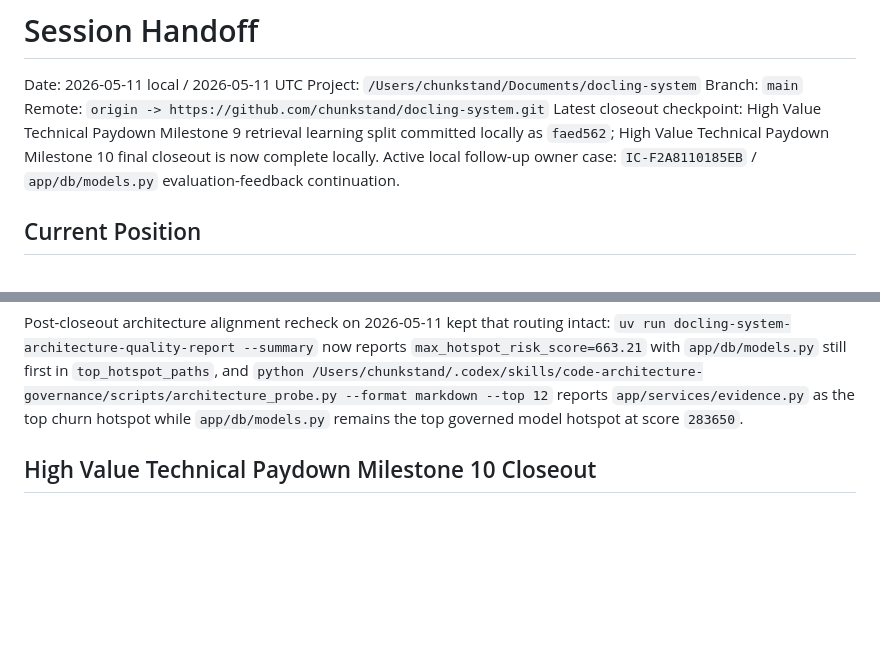
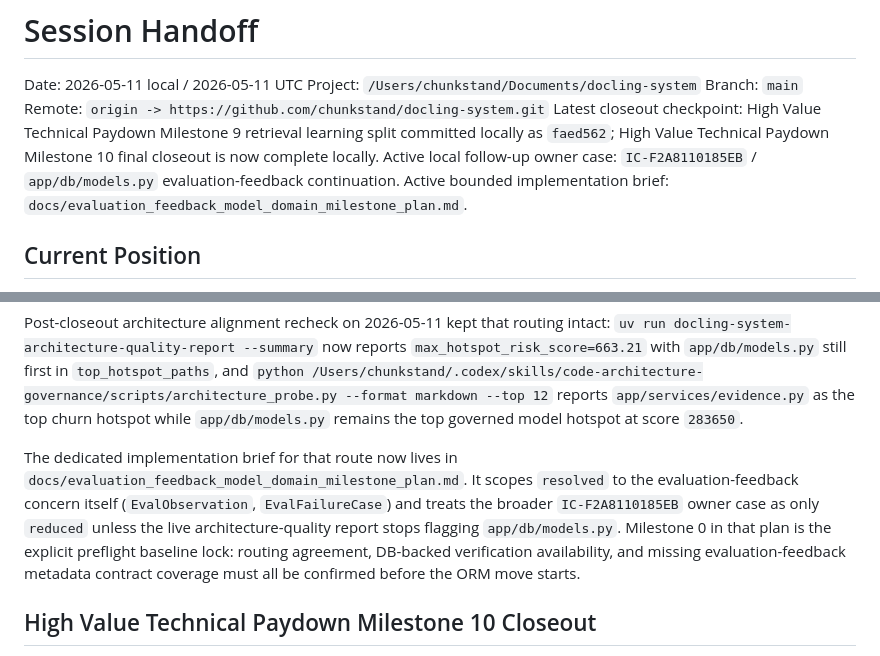
Before and after one commit to chunkstand/docling-system, a Markdown page: docs/SESSION_HANDOFF.md, 2 parts joined by grey strips. Rendered like a GitHub page; blank space fills up the shorter version.

```diff
--- a/docs/SESSION_HANDOFF.md
+++ b/docs/SESSION_HANDOFF.md
@@ -9,6 +9,8 @@ learning split committed locally as `faed562`; High Value Technical Paydown
 Milestone 10 final closeout is now complete locally.
 Active local follow-up owner case: `IC-F2A8110185EB` /
 `app/db/models.py` evaluation-feedback continuation.
+Active bounded implementation brief:
+`docs/evaluation_feedback_model_domain_milestone_plan.md`.
 
 ## Current Position
 
@@ -92,6 +94,16 @@ reports `max_hotspot_risk_score=663.21` with `app/db/models.py` still first in
 `python /Users/chunkstand/.codex/skills/code-architecture-governance/scripts/architecture_probe.py --format markdown --top 12`
 reports `app/services/evidence.py` as the top churn hotspot while
 `app/db/models.py` remains the top governed model hotspot at score `283650`.
+
+The dedicated implementation brief for that route now lives in
+`docs/evaluation_feedback_model_domain_milestone_plan.md`. It scopes
+`resolved` to the evaluation-feedback concern itself
+(`EvalObservation`, `EvalFailureCase`) and treats the broader
+`IC-F2A8110185EB` owner case as only `reduced` unless the live
+architecture-quality report stops flagging `app/db/models.py`. Milestone 0 in
+that plan is the explicit preflight baseline lock: routing agreement,
+DB-backed verification availability, and missing evaluation-feedback metadata
+contract coverage must all be confirmed before the ORM move starts.
 
 ## High Value Technical Paydown Milestone 10 Closeout
 
```
Also changed, not shown: docs/agentic_architecture_index.md (+9 -0 lines), docs/evaluation_feedback_model_domain_milestone_plan.md (added, +457 -0 lines).
